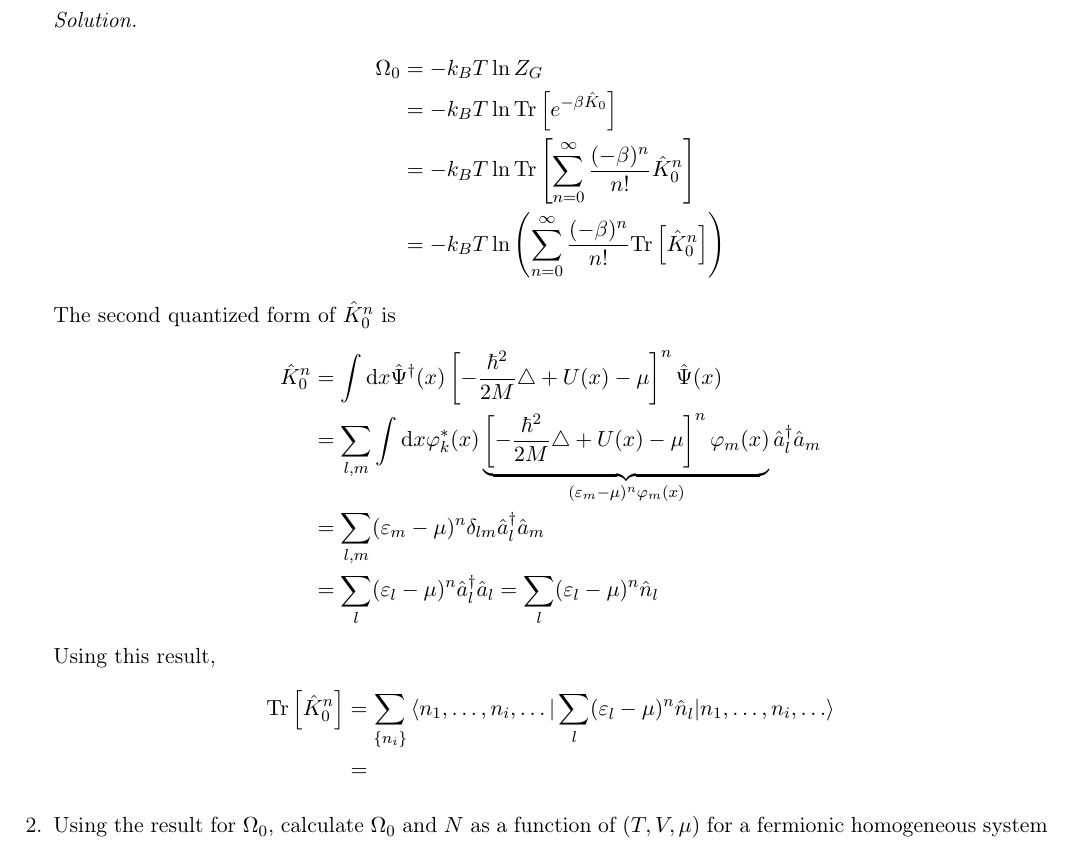
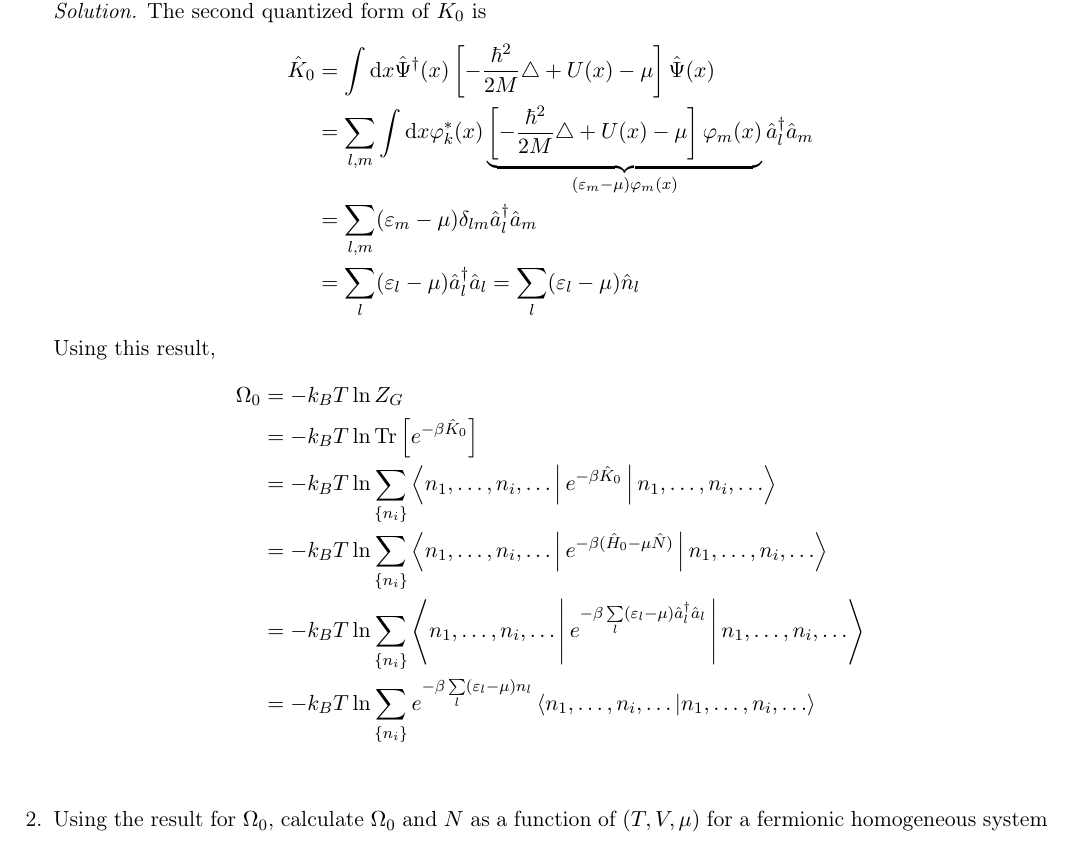
Before and after one commit to dnnagy/Statfiz-Msc, a LaTeX problem sheet (gyak/homeworks/hw-02-solved.tex): part of page 2 of 2, cut so that both start at the same text. Compiled offline with pdfLaTeX.

Commit message:
Start working on 2nd hw

```diff
--- a/gyak/homeworks/hw-02-solved.tex
+++ b/gyak/homeworks/hw-02-solved.tex
@@ -90,26 +90,24 @@
     \end{equation*}
     where $\varepsilon_i$ denotes the $i$-th one-particle level
     \par\textit{Solution.}
+    The second quantized form of $\hat K_0$ is
+    \begin{align*}
+        \hat K_0 &= \int \dd x \hat\Psi^{\dagger}(x)\left[-\frac{\hbar^2}{2M}\triangle + U(x)
+        -\mu\right]\hat\Psi(x) \\
+        & = \sum\limits_{l,m} \int \dd x  \varphi_k^*(x)\underbrace{\left[-\frac{\hbar^2}{2M}\triangle + U(x)
+        -\mu\right]\varphi_m(x)}_{(\varepsilon_m - \mu)\varphi_m(x)} \hat a_l^{\dagger}\hat a_m \\
+        & = \sum\limits_{l,m}(\varepsilon_m - \mu)\delta_{lm} \hat a_l^{\dagger}\hat a_m \\
+        & = \sum\limits_l (\varepsilon_l-\mu) \hat a_l^{\dagger}\hat a_l
+        = \sum\limits_l (\varepsilon_l-\mu) \hat n_l
+    \end{align*}
+    Using this result,
     \begin{align*}
         \Omega_0 &= -k_BT\ln Z_G\\
         &= -k_BT \ln \Tr{e^{-\beta \hat K_0}}\\
-        &= -k_BT \ln \Tr{\sum\limits_{n=0}^{\infty} \frac{(-\beta)^n}{n!}\hat K_0^n}\\
-        &= -k_BT \ln \left(\sum\limits_{n=0}^{\infty} \frac{(-\beta)^n}{n!}\Tr{\hat K_0^n}\right)
-    \end{align*}
-    The second quantized form of $\hat K_0^n$ is
-    \begin{align*}
-        \hat K_0^n &= \int \dd x \hat\Psi^{\dagger}(x)\left[-\frac{\hbar^2}{2M}\triangle + U(x)
-        -\mu\right]^n\hat\Psi(x) \\
-        & = \sum\limits_{l,m} \int \dd x  \varphi_k^*(x)\underbrace{\left[-\frac{\hbar^2}{2M}\triangle + U(x)
-        -\mu\right]^n \varphi_m(x)}_{(\varepsilon_m - \mu)^n\varphi_m(x)} \hat a_l^{\dagger}\hat a_m \\
-        & = \sum\limits_{l,m}(\varepsilon_m - \mu)^n\delta_{lm} \hat a_l^{\dagger}\hat a_m \\
-        & = \sum\limits_l (\varepsilon_l-\mu)^n \hat a_l^{\dagger}\hat a_l
-        = \sum\limits_l (\varepsilon_l-\mu)^n \hat n_l
-    \end{align*}
-    Using this result,
-    \begin{align*}
-        \Tr{\hat K_0^n} &= \sum\limits_{\{n_i\}} \braket{n_1, \dots, n_i, \dots | \sum\limits_l (\varepsilon_l-\mu)^n \hat n_l | n_1, \dots, n_i, \dots}\\
-        & =
+        &= -k_BT \ln \sum\limits_{\{n_i\}}\Braket{n_1, \dots, n_i, \dots | e^{-\beta \hat K_0} |n_1, \dots, n_i, \dots }\\
+        &= -k_BT \ln \sum\limits_{\{n_i\}}\Braket{n_1, \dots, n_i, \dots | e^{-\beta (\hat H_0-\mu \hat N)} |n_1, \dots, n_i, \dots }\\
+        &= -k_BT \ln \sum\limits_{\{n_i\}}\Braket{n_1, \dots, n_i, \dots | e^{-\beta \sum\limits_l(\varepsilon_l-\mu) \hat a_l^{\dagger} \hat a_l}| n_1, \dots, n_i, \dots }\\
+        &= -k_BT \ln \sum\limits_{\{n_i\}} e^{-\beta \sum\limits_l(\varepsilon_l-\mu) n_l} \braket{n_1, \dots, n_i, \dots | n_1, \dots, n_i, \dots }\\
     \end{align*}
     %%%%%%%%%%%%%%%%%%%%%%%%%%%%%%%%%%%%%%%%%%%%%%%%%%%%%%%%%%%%%%%%%%%%%%%%%%%%%%%%%%%%%%%%%%%%%%%
                                             % EXERCISE 2 %
```
Also changed, not shown: gyak/homeworks/hw-02-solved.pdf, 4 other files.
